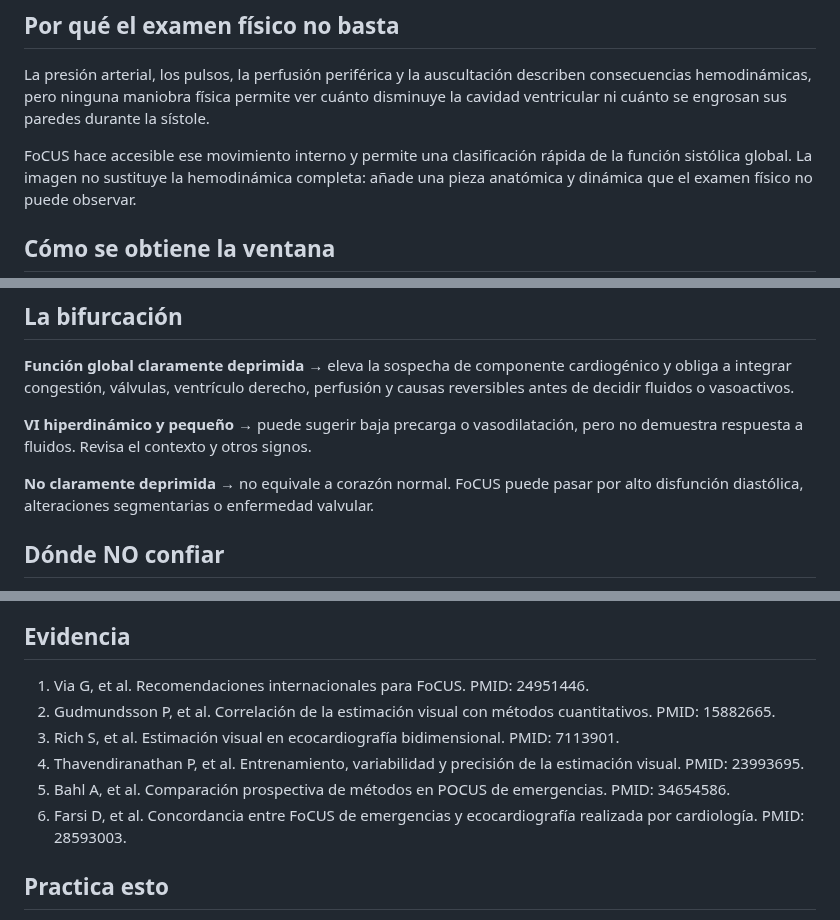
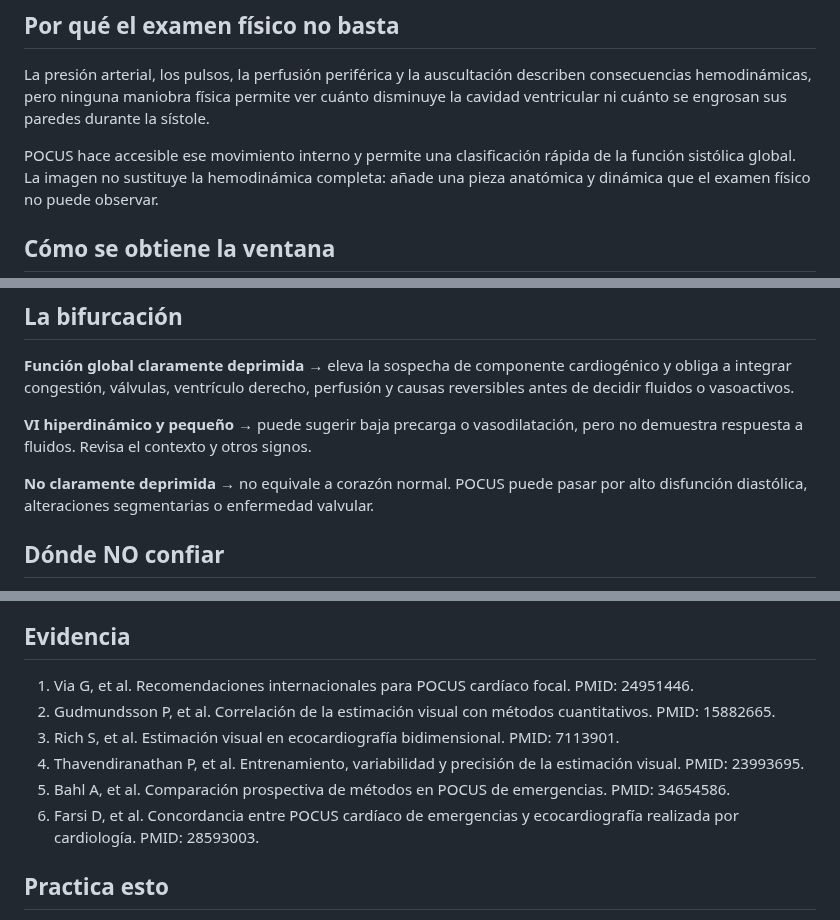
Before and after one commit to alcyedmundo281/biosemiotics, a Markdown page: signos/eyeball-ef.md, 3 parts joined by grey strips. GitHub-like rendering.

Commit message:
Unifica terminología POCUS en eyeball EF

```diff
--- a/signos/eyeball-ef.md
+++ b/signos/eyeball-ef.md
@@ -79,7 +79,7 @@ describen consecuencias hemodinámicas, pero ninguna maniobra física permite ve
 cuánto disminuye la cavidad ventricular ni cuánto se engrosan sus paredes
 durante la sístole.
 
-FoCUS hace accesible ese movimiento interno y permite una clasificación rápida
+POCUS hace accesible ese movimiento interno y permite una clasificación rápida
 de la función sistólica global. La imagen no sustituye la hemodinámica completa:
 añade una pieza anatómica y dinámica que el examen físico no puede observar.
 
@@ -115,7 +115,7 @@ perfusión y causas reversibles antes de decidir fluidos o vasoactivos.
 **VI hiperdinámico y pequeño** → puede sugerir baja precarga o vasodilatación,
 pero no demuestra respuesta a fluidos. Revisa el contexto y otros signos.
 
-**No claramente deprimida** → no equivale a corazón normal. FoCUS puede pasar
+**No claramente deprimida** → no equivale a corazón normal. POCUS puede pasar
 por alto disfunción diastólica, alteraciones segmentarias o enfermedad valvular.
 
 ## Dónde NO confiar
@@ -138,7 +138,7 @@ por alto disfunción diastólica, alteraciones segmentarias o enfermedad valvula
 
 ## Evidencia
 
-1. Via G, et al. Recomendaciones internacionales para FoCUS. PMID: 24951446.
+1. Via G, et al. Recomendaciones internacionales para POCUS cardíaco focal. PMID: 24951446.
 2. Gudmundsson P, et al. Correlación de la estimación visual con métodos
    cuantitativos. PMID: 15882665.
 3. Rich S, et al. Estimación visual en ecocardiografía bidimensional.
@@ -147,7 +147,7 @@ por alto disfunción diastólica, alteraciones segmentarias o enfermedad valvula
    visual. PMID: 23993695.
 5. Bahl A, et al. Comparación prospectiva de métodos en POCUS de emergencias.
    PMID: 34654586.
-6. Farsi D, et al. Concordancia entre FoCUS de emergencias y ecocardiografía
+6. Farsi D, et al. Concordancia entre POCUS cardíaco de emergencias y ecocardiografía
    realizada por cardiología. PMID: 28593003.
 
 ## Practica esto
```
